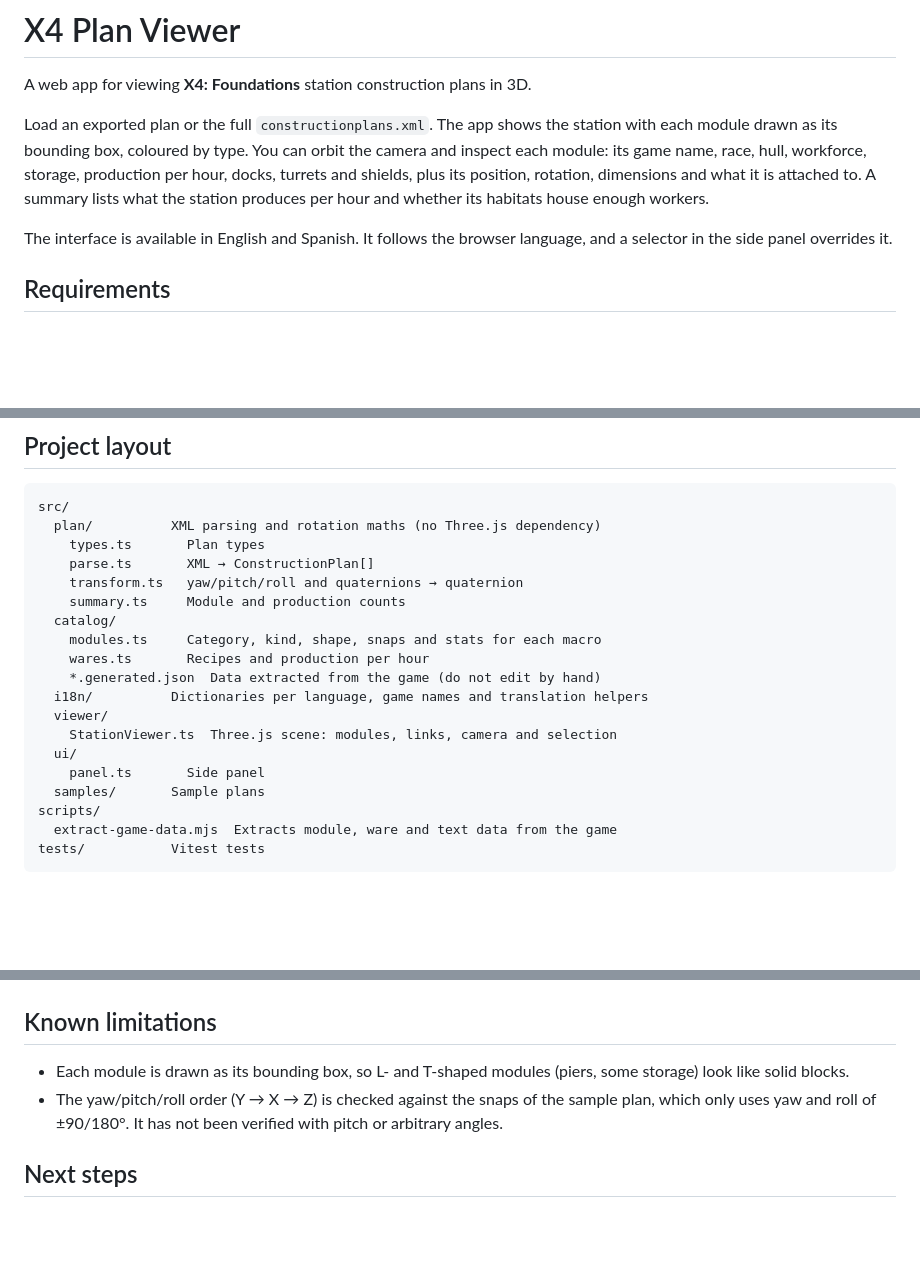
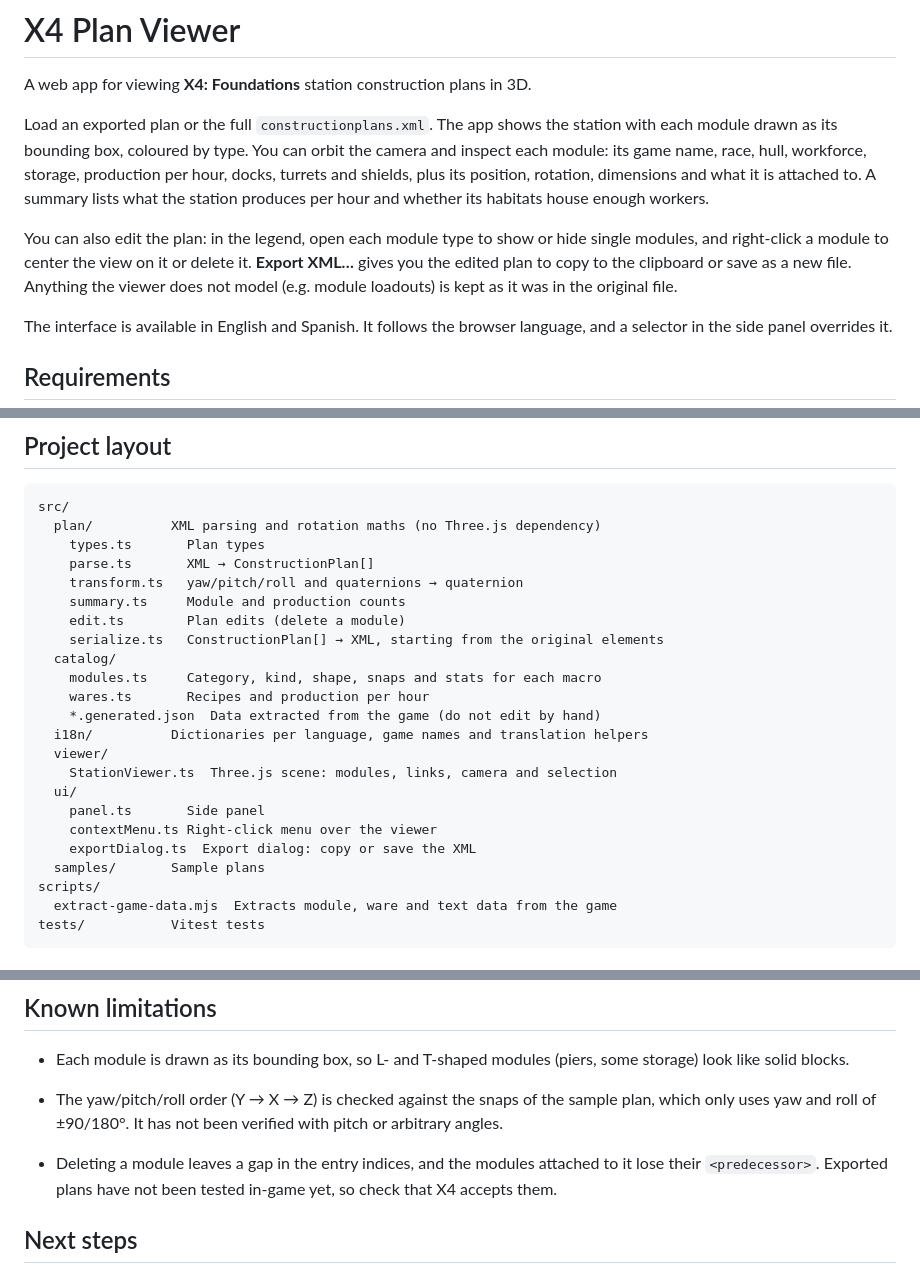
Before and after one commit to aorek/x4-station-editor, a Markdown page: README.md, 3 parts joined by grey strips. GitHub-like rendering; blank space fills up the shorter version.

Commit message:
docs(readme): Document plan editing and XML export

```diff
--- a/README.md
+++ b/README.md
@@ -3,6 +3,8 @@
 A web app for viewing **X4: Foundations** station construction plans in 3D.
 
 Load an exported plan or the full `constructionplans.xml`. The app shows the station with each module drawn as its bounding box, coloured by type. You can orbit the camera and inspect each module: its game name, race, hull, workforce, storage, production per hour, docks, turrets and shields, plus its position, rotation, dimensions and what it is attached to. A summary lists what the station produces per hour and whether its habitats house enough workers.
+
+You can also edit the plan: in the legend, open each module type to show or hide single modules, and right-click a module to center the view on it or delete it. **Export XML…** gives you the edited plan to copy to the clipboard or save as a new file. Anything the viewer does not model (e.g. module loadouts) is kept as it was in the original file.
 
 The interface is available in English and Spanish. It follows the browser language, and a selector in the side panel overrides it.
 
@@ -72,6 +74,8 @@ src/
     parse.ts       XML → ConstructionPlan[]
     transform.ts   yaw/pitch/roll and quaternions → quaternion
     summary.ts     Module and production counts
+    edit.ts        Plan edits (delete a module)
+    serialize.ts   ConstructionPlan[] → XML, starting from the original elements
   catalog/
     modules.ts     Category, kind, shape, snaps and stats for each macro
     wares.ts       Recipes and production per hour
@@ -81,6 +85,8 @@ src/
     StationViewer.ts  Three.js scene: modules, links, camera and selection
   ui/
     panel.ts       Side panel
+    contextMenu.ts Right-click menu over the viewer
+    exportDialog.ts  Export dialog: copy or save the XML
   samples/       Sample plans
 scripts/
   extract-game-data.mjs  Extracts module, ware and text data from the game
@@ -100,6 +106,8 @@ tests/           Vitest tests
 - Each module is drawn as its bounding box, so L- and T-shaped modules (piers, some storage) look like solid blocks.
 - The yaw/pitch/roll order (Y → X → Z) is checked against the snaps of the sample plan, which only uses yaw and roll of ±90/180°. It has not been verified with pitch or arbitrary angles.
 
+- Deleting a module leaves a gap in the entry indices, and the modules attached to it lose their `<predecessor>`. Exported plans have not been tested in-game yet, so check that X4 accepts them.
+
 ## Next steps
 
 1. **Production chains**: what a station needs from outside and what it has left over, from the recipes already extracted.
```
